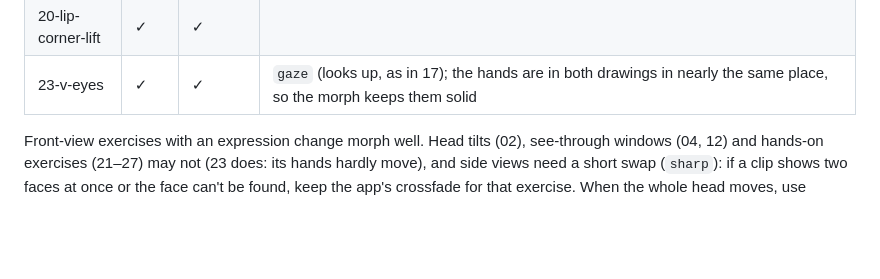
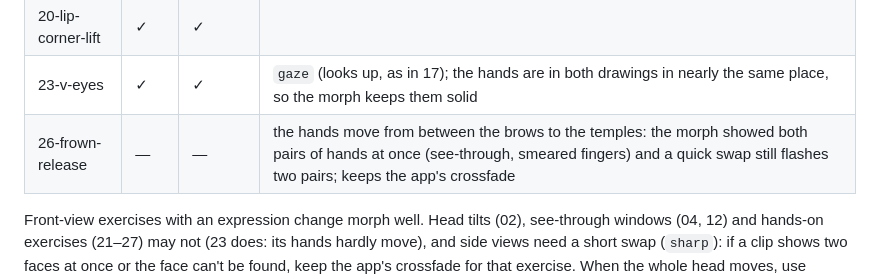
Before and after one commit to p1kmr/FaceRep, a Markdown page: videos/README.md, the part around the change. GitHub-like rendering; blank space fills up the shorter version.

Commit message:
Exercise clips: Frown Release keeps the app's crossfade
The hands move from between the brows to the temples; a morph shows both
pairs of hands at once and a quick swap still flashes two pairs.

Co-Authored-By: Claude Opus 5.5 <noreply@anthropic.com>
Claude-Session: https://claude.ai/code/session_01EBipzZcuqeqBDcYK7JrH5b

```diff
--- a/videos/README.md
+++ b/videos/README.md
@@ -42,6 +42,7 @@ Not in the app yet. These files are the source; playing them in the app is a sep
 | 19-pout | ✓ | ✓ | |
 | 20-lip-corner-lift | ✓ | ✓ | |
 | 23-v-eyes | ✓ | ✓ | `gaze` (looks up, as in 17); the hands are in both drawings in nearly the same place, so the morph keeps them solid |
+| 26-frown-release | — | — | the hands move from between the brows to the temples: the morph showed both pairs of hands at once (see-through, smeared fingers) and a quick swap still flashes two pairs; keeps the app's crossfade |
 
 Front-view exercises with an expression change morph well. Head tilts (02), see-through windows (04, 12) and hands-on exercises (21–27) may not (23 does: its hands hardly move), and
 side views need a short swap (`sharp`): if a clip shows two faces at once or the face can't be found, keep the app's crossfade
```
